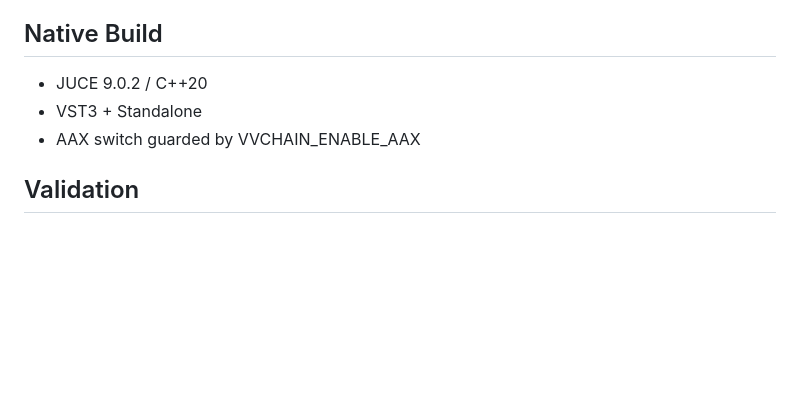
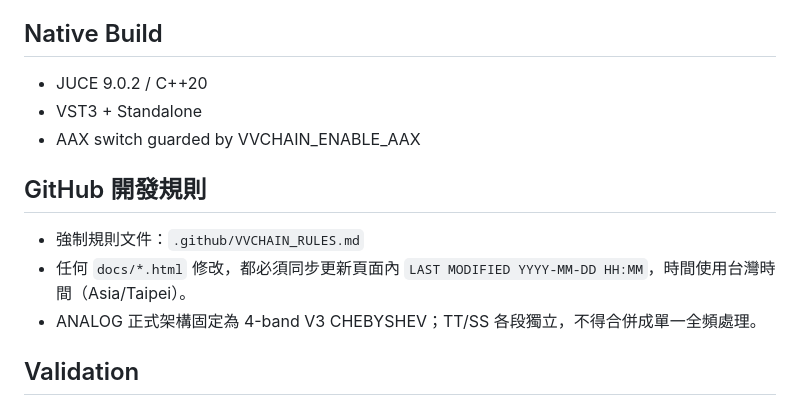
Before and after one commit to nevemn-code/VVChain, a Markdown page: README.md, the part around the change. Rendered like a GitHub page; blank space fills up the shorter version.

Commit message:
Docs: add mandatory GitHub development rules

```diff
--- a/README.md
+++ b/README.md
@@ -46,6 +46,11 @@ https://nevemn-code.github.io/VVChain/
 - VST3 + Standalone
 - AAX switch guarded by VVCHAIN_ENABLE_AAX
 
+## GitHub 開發規則
+- 強制規則文件：`.github/VVCHAIN_RULES.md`
+- 任何 `docs/*.html` 修改，都必須同步更新頁面內 `LAST MODIFIED YYYY-MM-DD HH:MM`，時間使用台灣時間（Asia/Taipei）。
+- ANALOG 正式架構固定為 4-band V3 CHEBYSHEV；TT/SS 各段獨立，不得合併成單一全頻處理。
+
 ## Validation
 - Tests/reference_stress.py：DSP / 參數空間 deterministic regression，包含 500 組 TT/SS 與 1,200 組頻率／振幅染色掃描，共 3,685 組案例。
 - Tests/web_smoke.py：Web Preview JavaScript 語法、UI 結構、音檔載入 / 播放、BYPASS、DE-ESSER、MIX / OUT regression。
```
